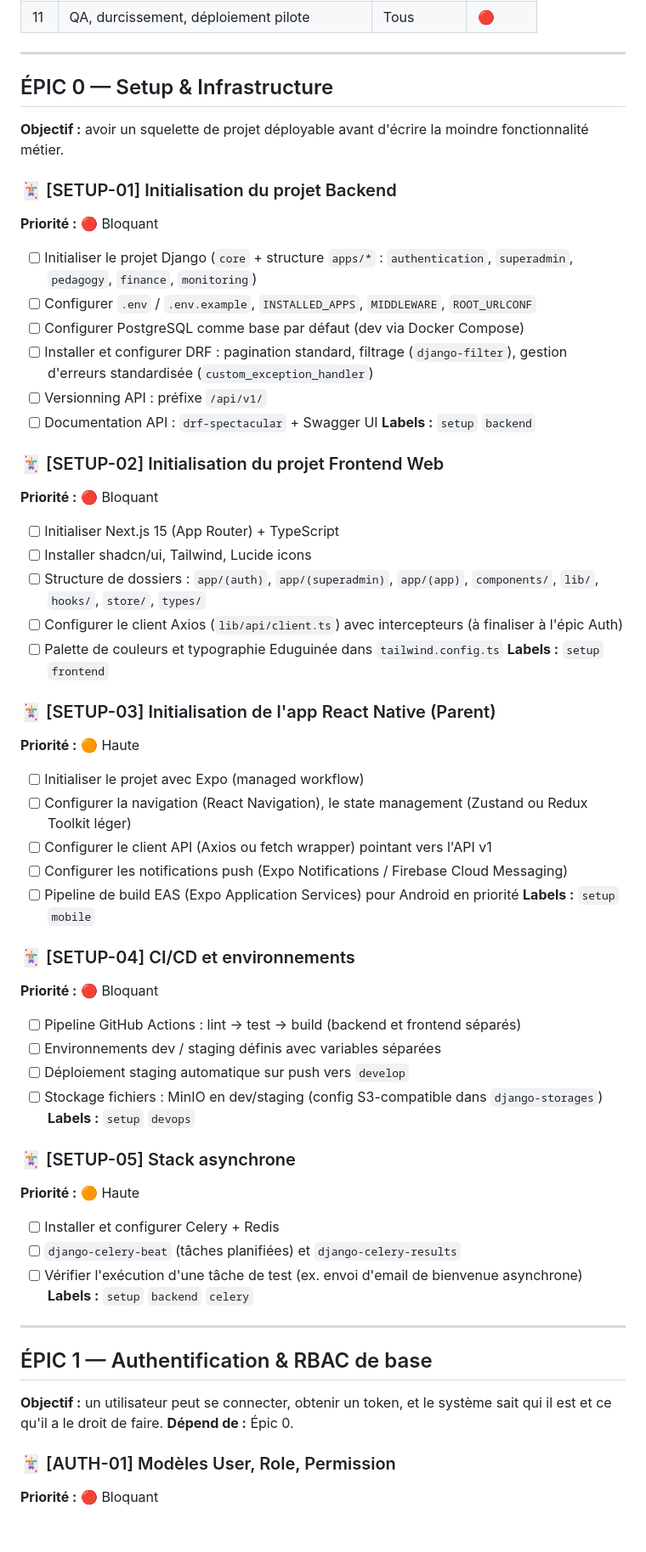
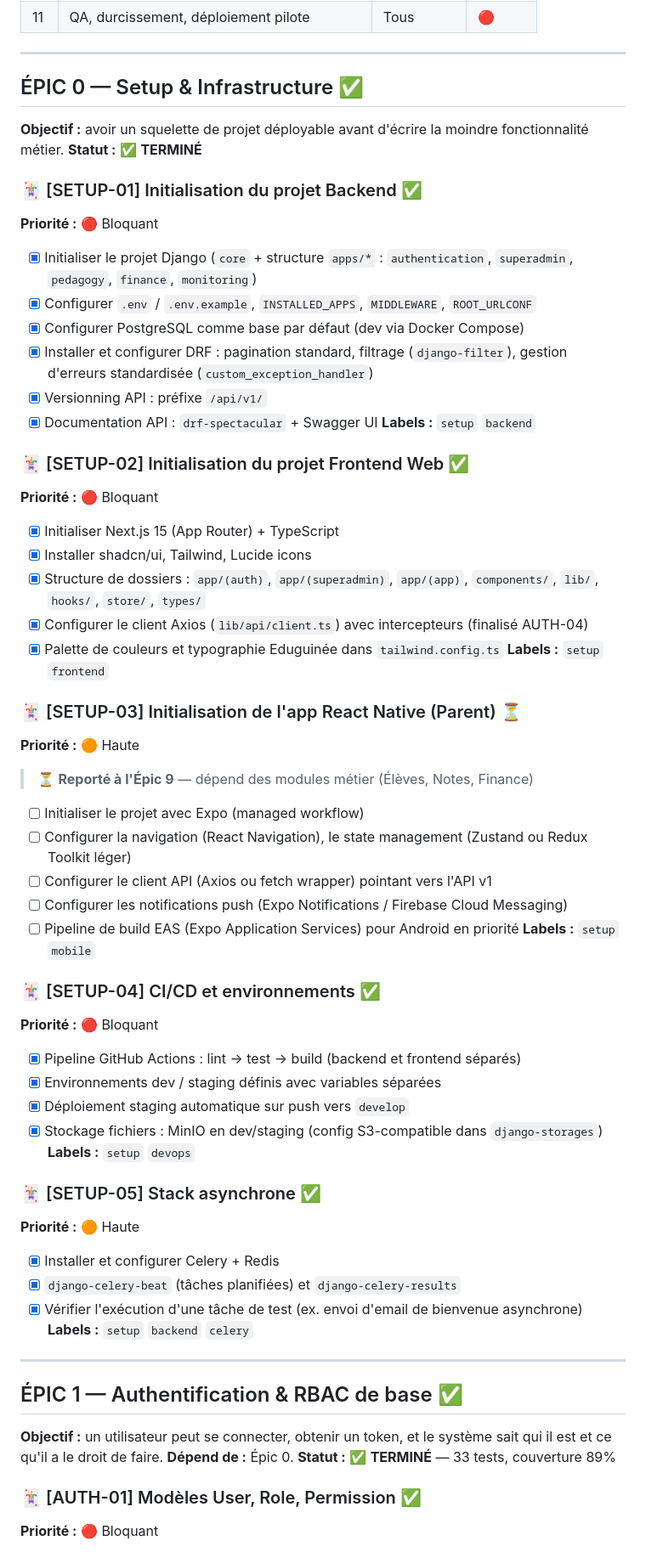
Before and after one commit to Christ14-20/Guischool, a Markdown page: docs/Eduguinee_MVP_Backlog.md, the part around one of its changes. Shown at 85% size. Rendered like a GitHub page; blank space fills up the shorter version.

```diff
--- a/docs/Eduguinee_MVP_Backlog.md
+++ b/docs/Eduguinee_MVP_Backlog.md
@@ -27,31 +40,33 @@
 
 ---
 
-## ÉPIC 0 — Setup & Infrastructure
+## ÉPIC 0 — Setup & Infrastructure ✅
 
 **Objectif :** avoir un squelette de projet déployable avant d'écrire la moindre fonctionnalité métier.
+**Statut :** ✅ **TERMINÉ**
 
-### 🃏 [SETUP-01] Initialisation du projet Backend
+### 🃏 [SETUP-01] Initialisation du projet Backend ✅
 **Priorité :** 🔴 Bloquant
-- [ ] Initialiser le projet Django (`core` + structure `apps/*` : `authentication`, `superadmin`, `pedagogy`, `finance`, `monitoring`)
-- [ ] Configurer `.env` / `.env.example`, `INSTALLED_APPS`, `MIDDLEWARE`, `ROOT_URLCONF`
-- [ ] Configurer PostgreSQL comme base par défaut (dev via Docker Compose)
-- [ ] Installer et configurer DRF : pagination standard, filtrage (`django-filter`), gestion d'erreurs standardisée (`custom_exception_handler`)
-- [ ] Versionning API : préfixe `/api/v1/`
-- [ ] Documentation API : `drf-spectacular` + Swagger UI
+- [x] Initialiser le projet Django (`core` + structure `apps/*` : `authentication`, `superadmin`, `pedagogy`, `finance`, `monitoring`)
+- [x] Configurer `.env` / `.env.example`, `INSTALLED_APPS`, `MIDDLEWARE`, `ROOT_URLCONF`
+- [x] Configurer PostgreSQL comme base par défaut (dev via Docker Compose)
+- [x] Installer et configurer DRF : pagination standard, filtrage (`django-filter`), gestion d'erreurs standardisée (`custom_exception_handler`)
+- [x] Versionning API : préfixe `/api/v1/`
+- [x] Documentation API : `drf-spectacular` + Swagger UI
 **Labels :** `setup` `backend`
 
-### 🃏 [SETUP-02] Initialisation du projet Frontend Web
+### 🃏 [SETUP-02] Initialisation du projet Frontend Web ✅
 **Priorité :** 🔴 Bloquant
-- [ ] Initialiser Next.js 15 (App Router) + TypeScript
-- [ ] Installer shadcn/ui, Tailwind, Lucide icons
-- [ ] Structure de dossiers : `app/(auth)`, `app/(superadmin)`, `app/(app)`, `components/`, `lib/`, `hooks/`, `store/`, `types/`
-- [ ] Configurer le client Axios (`lib/api/client.ts`) avec intercepteurs (à finaliser à l'épic Auth)
-- [ ] Palette de couleurs et typographie Eduguinée dans `tailwind.config.ts`
+- [x] Initialiser Next.js 15 (App Router) + TypeScript
+- [x] Installer shadcn/ui, Tailwind, Lucide icons
+- [x] Structure de dossiers : `app/(auth)`, `app/(superadmin)`, `app/(app)`, `components/`, `lib/`, `hooks/`, `store/`, `types/`
+- [x] Configurer le client Axios (`lib/api/client.ts`) avec intercepteurs (finalisé AUTH-04)
+- [x] Palette de couleurs et typographie Eduguinée dans `tailwind.config.ts`
 **Labels :** `setup` `frontend`
 
-### 🃏 [SETUP-03] Initialisation de l'app React Native (Parent)
+### 🃏 [SETUP-03] Initialisation de l'app React Native (Parent) ⏳
 **Priorité :** 🟠 Haute
+> ⏳ **Reporté à l'Épic 9** — dépend des modules métier (Élèves, Notes, Finance)
 - [ ] Initialiser le projet avec Expo (managed workflow)
 - [ ] Configurer la navigation (React Navigation), le state management (Zustand ou Redux Toolkit léger)
 - [ ] Configurer le client API (Axios ou fetch wrapper) pointant vers l'API v1
@@ -59,27 +74,28 @@
 - [ ] Pipeline de build EAS (Expo Application Services) pour Android en priorité
 **Labels :** `setup` `mobile`
 
-### 🃏 [SETUP-04] CI/CD et environnements
+### 🃏 [SETUP-04] CI/CD et environnements ✅
 **Priorité :** 🔴 Bloquant
-- [ ] Pipeline GitHub Actions : lint → test → build (backend et frontend séparés)
-- [ ] Environnements dev / staging définis avec variables séparées
-- [ ] Déploiement staging automatique sur push vers `develop`
-- [ ] Stockage fichiers : MinIO en dev/staging (config S3-compatible dans `django-storages`)
+- [x] Pipeline GitHub Actions : lint → test → build (backend et frontend séparés)
+- [x] Environnements dev / staging définis avec variables séparées
+- [x] Déploiement staging automatique sur push vers `develop`
+- [x] Stockage fichiers : MinIO en dev/staging (config S3-compatible dans `django-storages`)
 **Labels :** `setup` `devops`
 
-### 🃏 [SETUP-05] Stack asynchrone
+### 🃏 [SETUP-05] Stack asynchrone ✅
 **Priorité :** 🟠 Haute
-- [ ] Installer et configurer Celery + Redis
-- [ ] `django-celery-beat` (tâches planifiées) et `django-celery-results`
-- [ ] Vérifier l'exécution d'une tâche de test (ex. envoi d'email de bienvenue asynchrone)
+- [x] Installer et configurer Celery + Redis
+- [x] `django-celery-beat` (tâches planifiées) et `django-celery-results`
+- [x] Vérifier l'exécution d'une tâche de test (ex. envoi d'email de bienvenue asynchrone)
 **Labels :** `setup` `backend` `celery`
 
 ---
 
-## ÉPIC 1 — Authentification & RBAC de base
+## ÉPIC 1 — Authentification & RBAC de base ✅
 
 **Objectif :** un utilisateur peut se connecter, obtenir un token, et le système sait qui il est et ce qu'il a le droit de faire.
 **Dépend de :** Épic 0.
+**Statut :** ✅ **TERMINÉ** — 33 tests, couverture 89%
 
-### 🃏 [AUTH-01] Modèles User, Role, Permission
+### 🃏 [AUTH-01] Modèles User, Role, Permission ✅
 **Priorité :** 🔴 Bloquant
```
Also changed, not shown: other parts of docs/Eduguinee_MVP_Backlog.md (+46 -27 lines).
